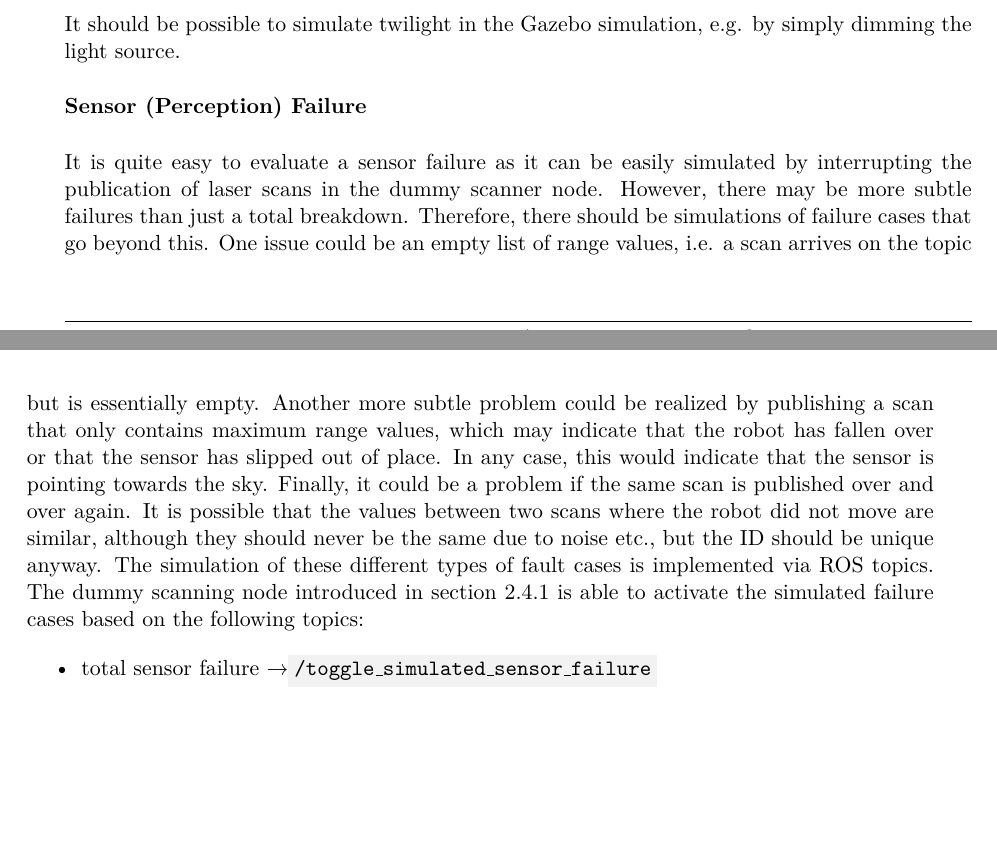
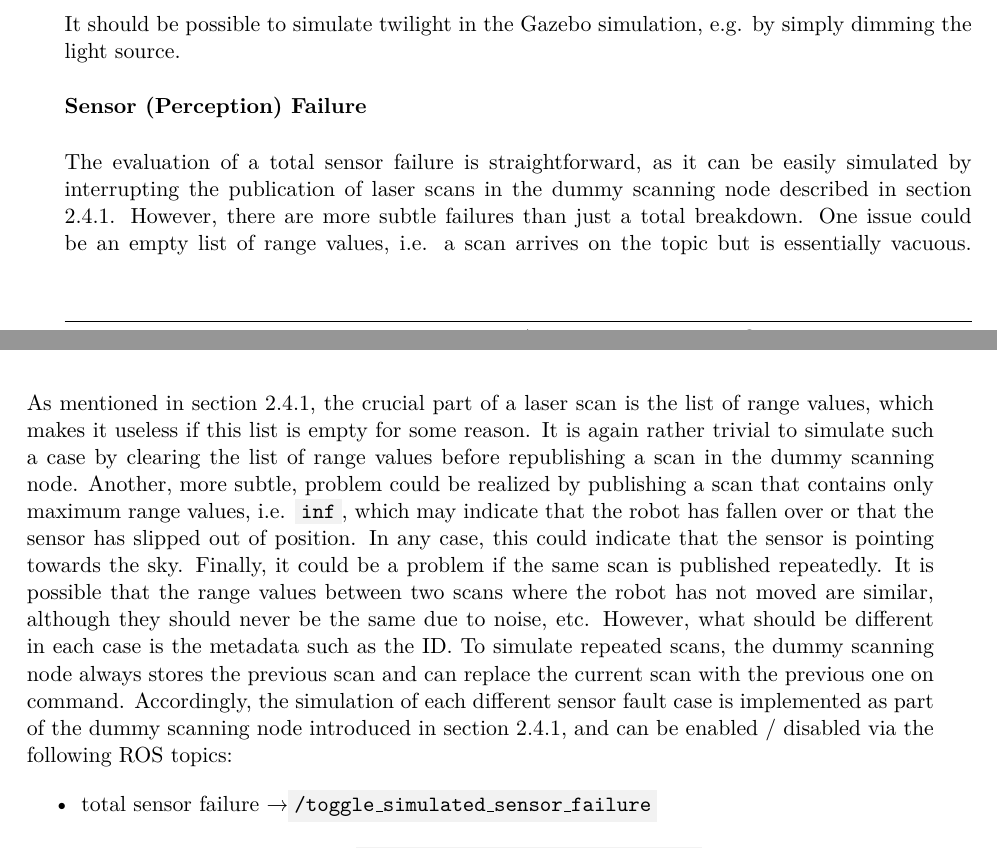
Before and after one commit to tbohne/msc, a LaTeX thesis (thesis/thesis.tex): two parts of pages 30 and 31 of 41, joined at a grey line, cut so that both start at the same text, the shorter picture padded with empty space. Compiled offline with pdfLaTeX.

Commit message:
sim sensor failures section

```diff
--- a/thesis/thesis.tex
+++ b/thesis/thesis.tex
@@ -725,14 +725,17 @@ It should be possible to simulate twilight in the Gazebo simulation, e.g. by sim
 \textbf{Sensor (Perception) Failure}\newline
 
 \noindent
-It is quite easy to evaluate a sensor failure as it can be easily simulated by interrupting the publication of laser scans in the dummy scanner node.
-However, there may be more subtle failures than just a total breakdown. Therefore, there should be simulations of failure cases that go beyond this.
-One issue could be an empty list of range values, i.e. a scan arrives on the topic but is essentially empty. Another more subtle problem could be realized by
-publishing a scan that only contains maximum range values, which may indicate that the robot has fallen over or that the sensor has slipped out of place.
-In any case, this would indicate that the sensor is pointing towards the sky. Finally, it could be a problem if the same scan is published over and over again.
-It is possible that the values between two scans where the robot did not move are similar, although they should never be the same due to noise etc., but the ID
-should be unique anyway. The simulation of these different types of fault cases is implemented via ROS topics.
-The dummy scanning node introduced in section \ref{sec:dummy_scanning_node} is able to activate the simulated failure cases based on the following topics:
+The evaluation of a total sensor failure is straightforward, as it can be easily simulated by interrupting the publication of laser scans in the dummy scanning node
+described in section \ref{sec:dummy_scanning_node}. However, there are more subtle failures than just a total breakdown. One issue could be an empty list of range values,
+i.e. a scan arrives on the topic but is essentially vacuous. As mentioned in section \ref{sec:dummy_scanning_node}, the crucial part of a laser scan is the list of range values,
+which makes it useless if this list is empty for some reason. It is again rather trivial to simulate such a case by clearing the list of range values before republishing
+a scan in the dummy scanning node. Another, more subtle, problem could be realized by publishing a scan that contains only maximum range values, i.e. \code{inf}, which may
+indicate that the robot has fallen over or that the sensor has slipped out of position. In any case, this could indicate that the sensor is pointing towards the sky.
+Finally, it could be a problem if the same scan is published repeatedly. It is possible that the range values between two scans where the robot has not moved are similar,
+although they should never be the same due to noise, etc. However, what should be different in each case is the metadata such as the ID.
+To simulate repeated scans, the dummy scanning node always stores the previous scan and can replace the current scan with the previous one on command.
+Accordingly, the simulation of each different sensor fault case is implemented as part of the dummy scanning node introduced in section \ref{sec:dummy_scanning_node},
+and can be enabled / disabled via the following ROS topics:
 \begin{itemize}
     \item total sensor failure \textrightarrow \code{/toggle\_simulated\_sensor\_failure}
     \item empty list of range values \textrightarrow \code{/toggle\_simulated\_empty\_ranges}
```
